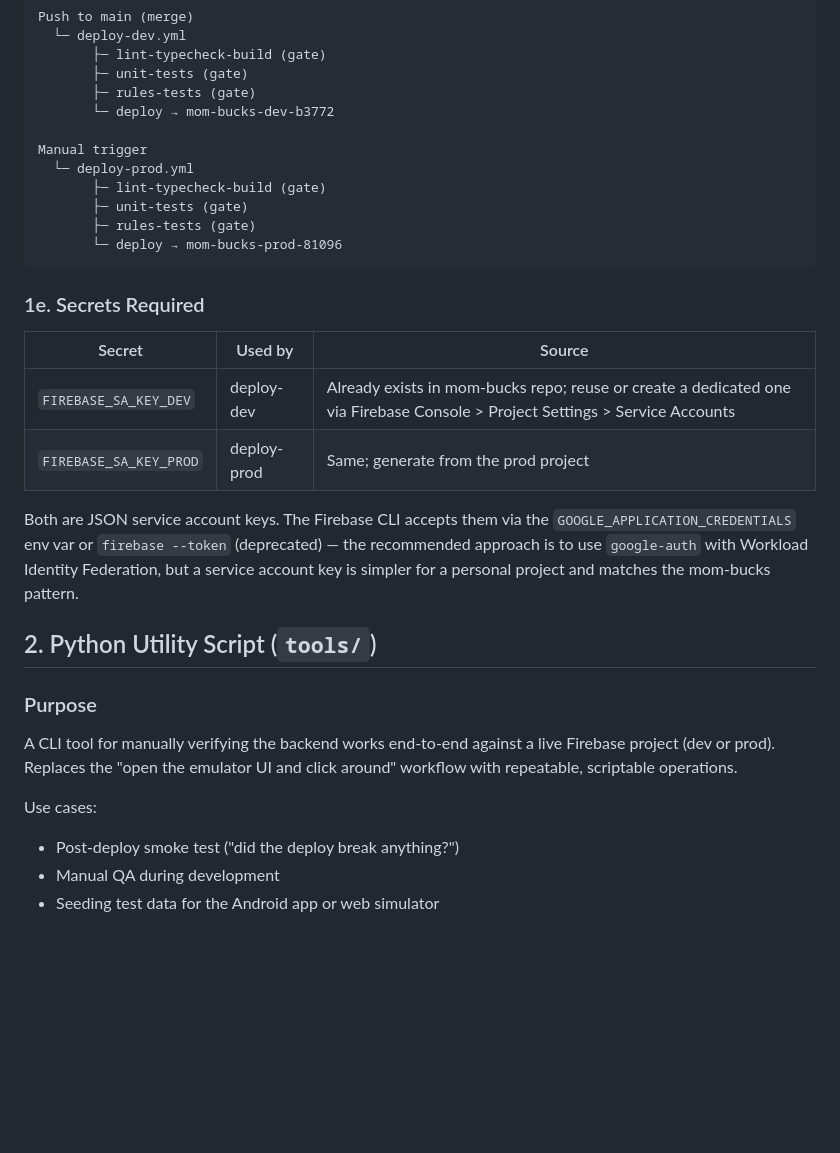
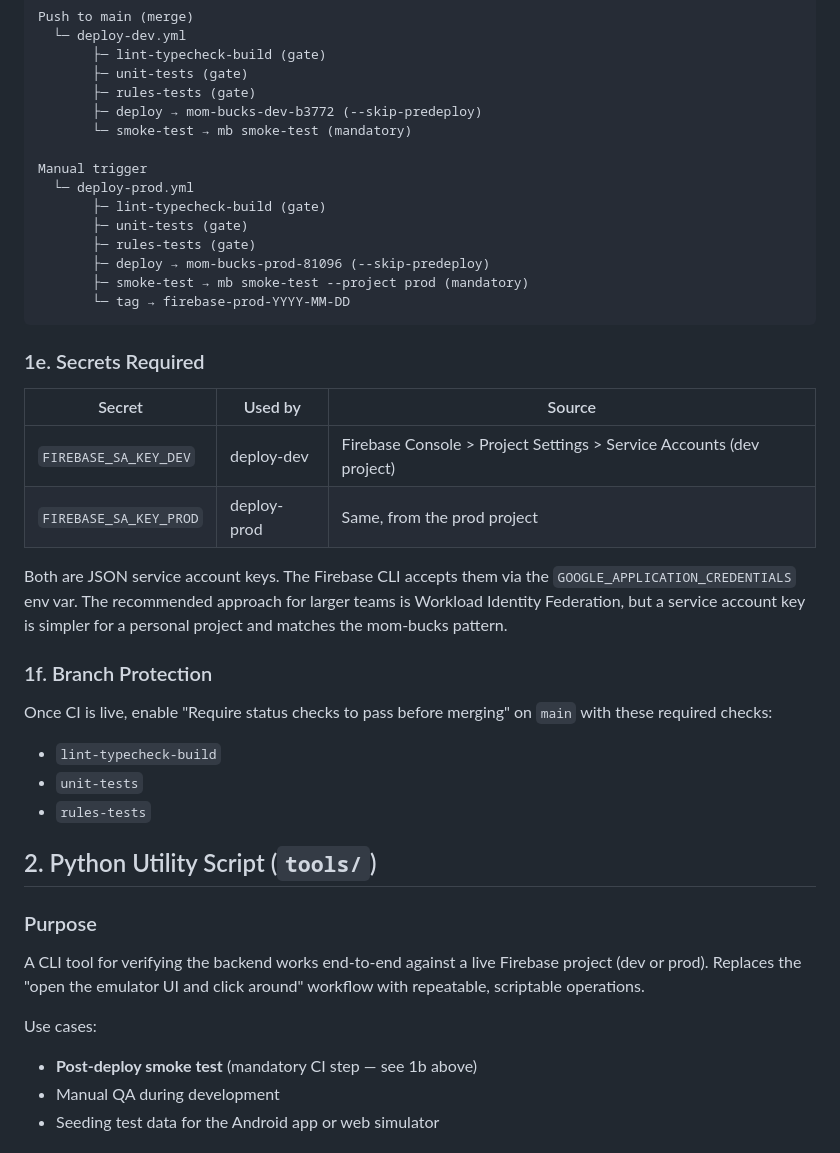
Before and after one commit to atbrew/mom-bucks-backend, a Markdown page: docs/ci-and-tooling-proposal.md, the part around one of its changes. Rendered like a GitHub page; blank space fills up the shorter version.

````diff
--- a/docs/ci-and-tooling-proposal.md
+++ b/docs/ci-and-tooling-proposal.md
@@ -127,41 +134,51 @@ Push to main (merge)
        ├─ lint-typecheck-build (gate)
        ├─ unit-tests (gate)
        ├─ rules-tests (gate)
-       └─ deploy → mom-bucks-dev-b3772
+       ├─ deploy → mom-bucks-dev-b3772 (--skip-predeploy)
+       └─ smoke-test → mb smoke-test (mandatory)
 
 Manual trigger
   └─ deploy-prod.yml
        ├─ lint-typecheck-build (gate)
        ├─ unit-tests (gate)
        ├─ rules-tests (gate)
-       └─ deploy → mom-bucks-prod-81096
+       ├─ deploy → mom-bucks-prod-81096 (--skip-predeploy)
+       ├─ smoke-test → mb smoke-test --project prod (mandatory)
+       └─ tag → firebase-prod-YYYY-MM-DD
 ```
 
 ### 1e. Secrets Required
 
 | Secret | Used by | Source |
 |--------|---------|--------|
-| `FIREBASE_SA_KEY_DEV` | deploy-dev | Already exists in mom-bucks repo; reuse or create a dedicated one via Firebase Console > Project Settings > Service Accounts |
-| `FIREBASE_SA_KEY_PROD` | deploy-prod | Same; generate from the prod project |
+| `FIREBASE_SA_KEY_DEV` | deploy-dev | Firebase Console > Project Settings > Service Accounts (dev project) |
+| `FIREBASE_SA_KEY_PROD` | deploy-prod | Same, from the prod project |
 
 Both are JSON service account keys. The Firebase CLI accepts them
-via the `GOOGLE_APPLICATION_CREDENTIALS` env var or
-`firebase --token` (deprecated) — the recommended approach is to
-use `google-auth` with Workload Identity Federation, but a service
-account key is simpler for a personal project and matches the
-mom-bucks pattern.
+via the `GOOGLE_APPLICATION_CREDENTIALS` env var. The recommended
+approach for larger teams is Workload Identity Federation, but a
+service account key is simpler for a personal project and matches
+the mom-bucks pattern.
+
+### 1f. Branch Protection
+
+Once CI is live, enable "Require status checks to pass before
+merging" on `main` with these required checks:
+
+- `lint-typecheck-build`
+- `unit-tests`
+- `rules-tests`
 
 ## 2. Python Utility Script (`tools/`)
 
 ### Purpose
 
-A CLI tool for manually verifying the backend works end-to-end
-against a live Firebase project (dev or prod). Replaces the "open
-the emulator UI and click around" workflow with repeatable,
-scriptable operations.
+A CLI tool for verifying the backend works end-to-end against a
+live Firebase project (dev or prod). Replaces the "open the emulator
+UI and click around" workflow with repeatable, scriptable operations.
 
 Use cases:
-- Post-deploy smoke test ("did the deploy break anything?")
+- **Post-deploy smoke test** (mandatory CI step — see 1b above)
 - Manual QA during development
 - Seeding test data for the Android app or web simulator
 
````
Also changed, not shown: other parts of docs/ci-and-tooling-proposal.md (+104 -116 lines).
